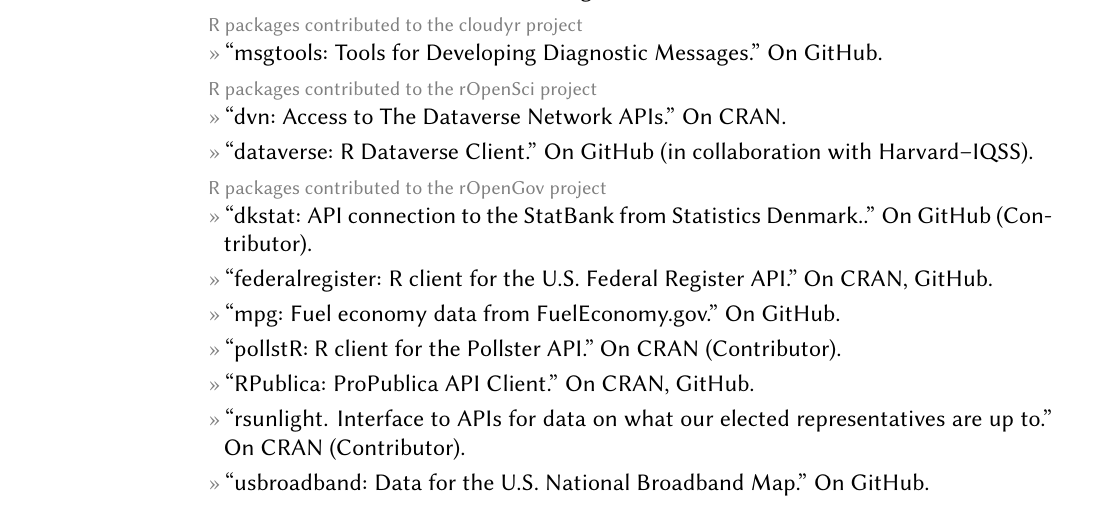
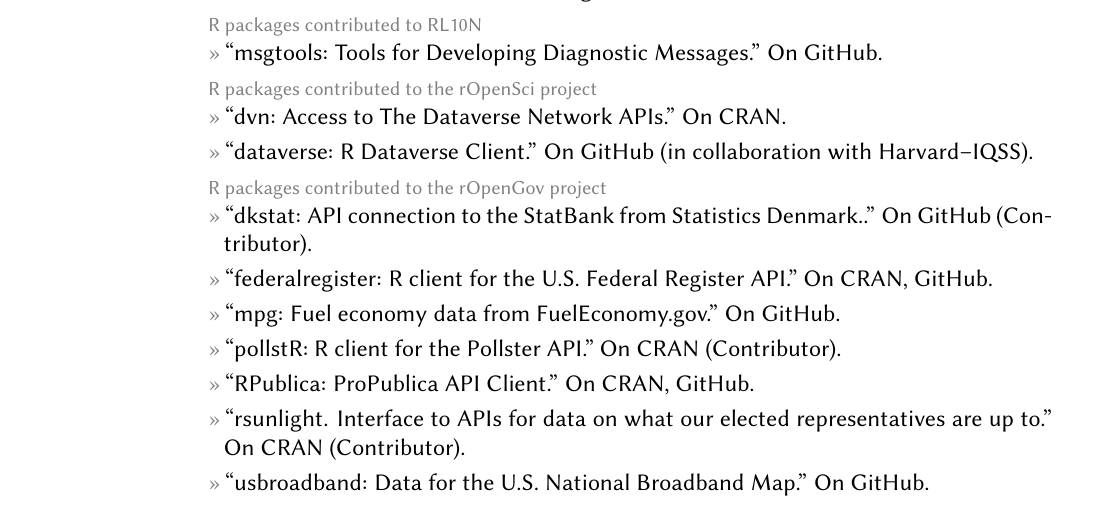
Before and after one commit to leeper/leeper.github.io, a LaTeX CV (cv/cv.tex): part of page 6 of 12, cut so that both start at the same text. Compiled offline with pdfLaTeX.

Commit message:
update cv

```diff
--- a/cv/cv.tex
+++ b/cv/cv.tex
@@ -16,7 +16,6 @@
 \newcommand{\entry}[1]{\indent {\color{lg}\guillemotright}\hspace{2pt}#1\vspace{.25em}\\}
 \newcommand{\subentry}[1]{{\color{lg}-} #1\vspace{.25em}\\}
 \hypersetup{
-    bookmarks=false,        % show bookmarks bar?
     unicode=false,          % non-Latin characters in Acrobat’s bookmarks
     pdftoolbar=true,        % show Acrobat’s toolbar?
     pdfmenubar=true,        % show Acrobat’s menu?
@@ -195,7 +194,7 @@
 	\entry{``MTurkRGUI: A Graphical User Interface for MTurkR.'' On \href{https://cran.r-project.org/package=MTurkRGUI}{CRAN}, \href{https://github.com/leeper/MTurkRGUI}{GitHub}.}
 	\entry{``Rmonkey: Access Survey Monkey from R.'' On \href{https://cran.r-project.org/package=Rmonkey}{CRAN}, \href{https://github.com/cloudyr/Rmonkey}{GitHub}.}
 	\entry{``travisci: Travis-CI API Client Package.'' On \href{https://github.com/cloudyr/travisci}{GitHub}.}
-\topic{R packages contributed to the cloudyr project}
+\topic{R packages contributed to RL10N}
 	\entry{``msgtools: Tools for Developing Diagnostic Messages.'' On \href{https://github.com/RL10N/msgtools}{GitHub}.}
 \topic{R packages contributed to the rOpenSci project}
 	\entry{``dvn: Access to The Dataverse Network APIs.'' On \href{https://cran.r-project.org/package=dvn}{CRAN}.}
```
Also changed, not shown: cv/cv.pdf.
